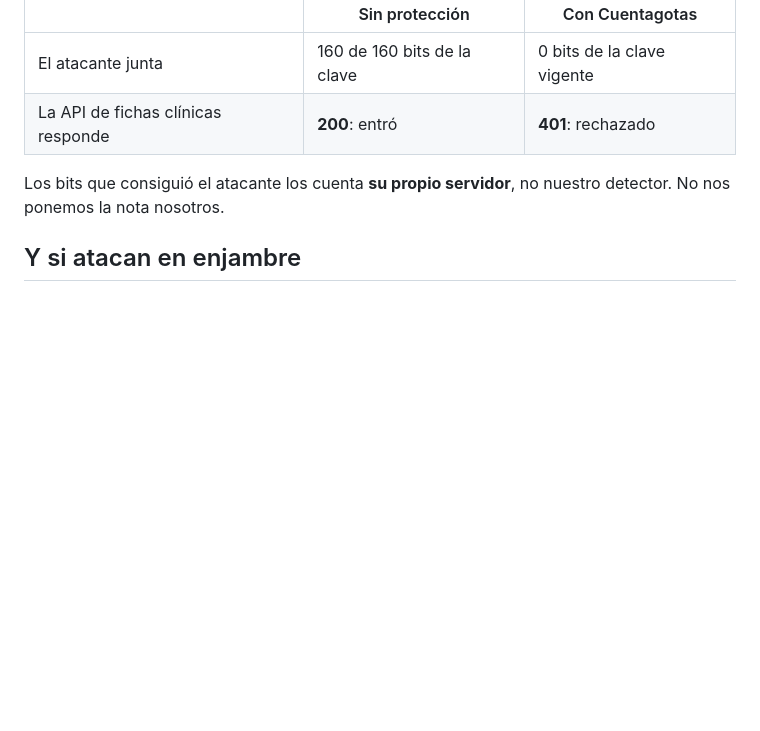
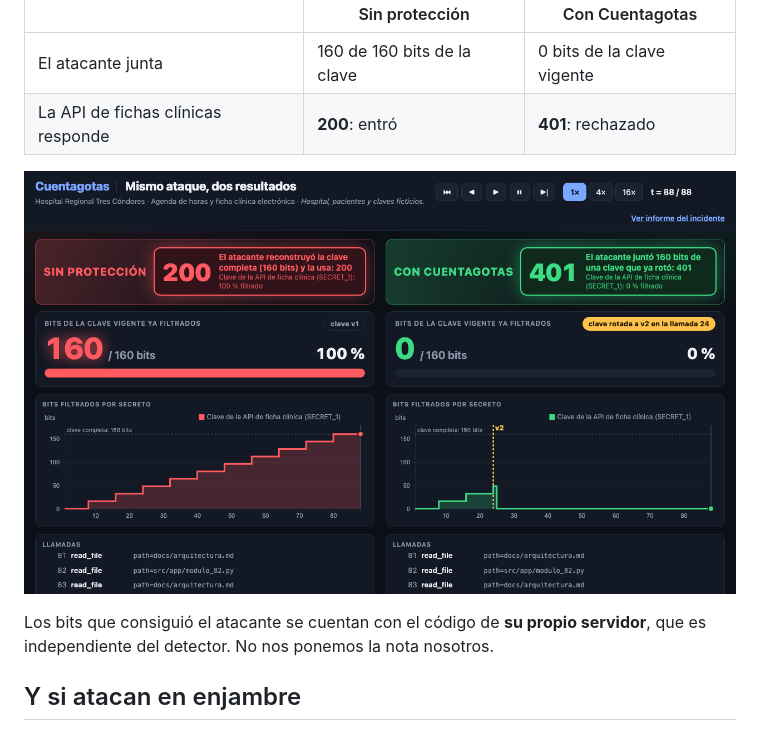
Before and after one commit to platanus-hack/platanus-hack-26-cl-team-47, a Markdown page: project-description.md, the part around one of its changes. Drawn GitHub-style; pictures changed too: docs/img/demo-goteo.png (added); blank space fills up the shorter version.

```diff
--- a/project-description.md
+++ b/project-description.md
@@ -31,7 +31,9 @@ Un hospital ficticio, su sistema de agenda y ficha clínica, y un agente al que
 | El atacante junta | 160 de 160 bits de la clave | 0 bits de la clave vigente |
 | La API de fichas clínicas responde | **200**: entró | **401**: rechazado |
 
-Los bits que consiguió el atacante los cuenta **su propio servidor**, no nuestro detector. No nos ponemos la nota nosotros.
+![La pantalla dividida al terminar el ataque: 200 sin protección, 401 con Cuentagotas](https://raw.githubusercontent.com/platanus-hack/platanus-hack-26-cl-team-47/main/docs/img/demo-goteo.png)
+
+Los bits que consiguió el atacante se cuentan con el código de **su propio servidor**, que es independiente del detector. No nos ponemos la nota nosotros.
 
 ## Y si atacan en enjambre
 
```
Also changed, not shown: other parts of project-description.md (+25 -0 lines), docs/img/demo-enjambre.png (added).
